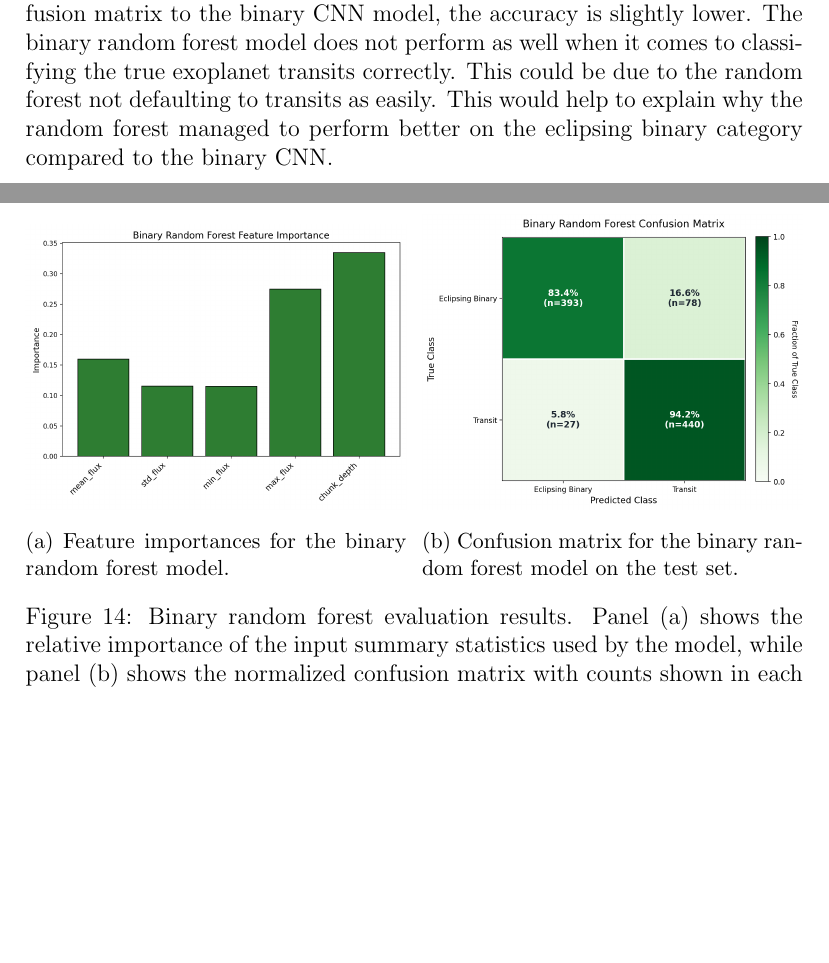
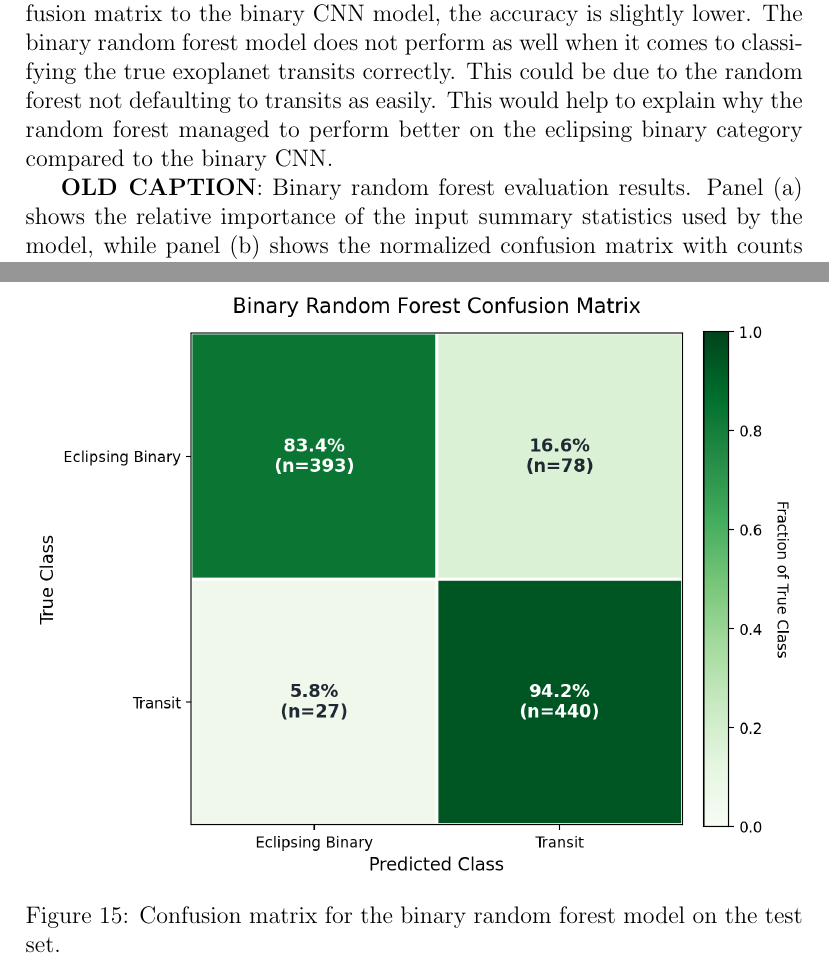
Before and after one commit to Aaryan-Thusoo/exoplanet_CNN_paper, a LaTeX paper (main.tex, which reads sections/results.tex): two parts of pages 35 and 36 of 54 before the commit and two parts of pages 35 and 37 of 55 after it, joined at a grey line, cut so that both start at the same text, the shorter picture padded with empty space. Compiled offline with pdfLaTeX.

Commit message:
Updates from Overleaf

```diff
--- a/sections/results.tex
+++ b/sections/results.tex
@@ -250,25 +250,21 @@ Figure~\ref{fig:mc_mistake_ratio_depth} shows the incorrect classification ratio
 
 To determine if the models are an improvement against simpler models, a random forest model was used. After running the classifier, the results are shown in Figure~\ref{fig:bi_rf}. Figure~\ref{fig:bi_rf_cols} shows how important each physical property is for the model. The most important property is the chunk depth with the largest feature importance value. This can be expected as eclipsing binaries typically have deeper eclipses than transiting exoplanets can create. Mainly this is due to the size of stars compared to that of most planets. Figure~\ref{fig:bi_rf_confusion_matrix} shows the model's results similar to the CNN models. Comparing this confusion matrix to the binary CNN model, the accuracy is slightly lower. The binary random forest model does not perform as well when it comes to classifying the true exoplanet transits correctly. This could be due to the random forest not defaulting to transits as easily. This would help to explain why the random forest managed to perform better on the eclipsing binary category compared to the binary CNN.
 
-\begin{figure}[H]
+\begin{figure}
     \centering
-    \begin{subfigure}[b]{0.49\textwidth}
-        \centering
-        \includegraphics[width=\textwidth]{figures/plots/bi_feature_importance.png}
-        \subcaption{Feature importances for the binary random forest model.}
-        \label{fig:bi_rf_cols}
-    \end{subfigure}
-    \hfill
-    \begin{subfigure}[b]{0.49\textwidth}
-        \centering
-        \includegraphics[width=\textwidth]{figures/plots/bi_rf_confusion_matrix.png}
-        \subcaption{Confusion matrix for the binary random forest model on the test set.}
-        \label{fig:bi_rf_confusion_matrix}
-    \end{subfigure}
+    \includegraphics[width=0.99\linewidth]{figures/plots/bi_feature_importance.png}
+    \caption{Feature importances for the binary random forest model.}
+    \label{fig:bi_rf_cols}
+\end{figure}
 
-    \caption{Binary random forest evaluation results. Panel (a) shows the relative importance of the input summary statistics used by the model, while panel (b) shows the normalized confusion matrix with counts shown in each cell.}
-    \label{fig:bi_rf}
+\begin{figure}
+    \centering
+    \includegraphics[width=0.99\linewidth]{figures/plots/bi_rf_confusion_matrix.png}
+    \caption{Confusion matrix for the binary random forest model on the test set.}
+    \label{fig:bi_rf_confusion_matrix}
 \end{figure}
+
+\textbf{OLD CAPTION}: Binary random forest evaluation results. Panel (a) shows the relative importance of the input summary statistics used by the model, while panel (b) shows the normalized confusion matrix with counts shown in each cell.
 
 Using now a random forest classifier on the multiclass model, Figure~\ref{fig:mc_rf_cols} shows the property importance. It is seen that the maximum value and standard deviation of the flux have the most importance but overall no single property makes enough difference on its own. For normalized light curves, there can still be flux values above 1.0 which create an upper shape. This may be correlated with eclipsing binaries, which are understood to have a slight rise in flux when the two stars are perfectly side by side in our line of sight. The other features show importance as well, with the chunk depth and average flux values likely being from separating transits from deep eclipsing binaries.
 
```
